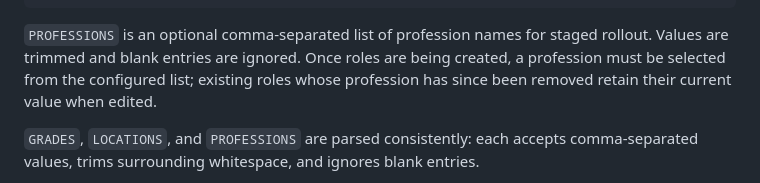
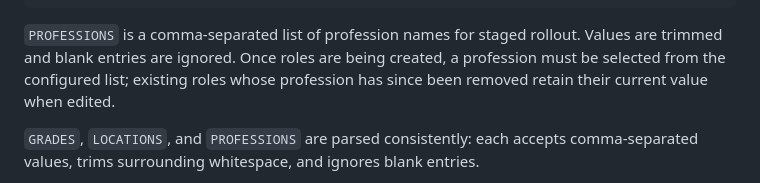
Before and after one commit to matthew-shaw/conflux, a Markdown page: README.md, the part around the change. Rendered like a GitHub page.

Commit message:
remove optional

````diff
--- a/README.md
+++ b/README.md
@@ -93,7 +93,7 @@ VALKEY_HOST=cache
 VALKEY_PORT=6379
 ```
 
-`PROFESSIONS` is an optional comma-separated list of profession names for staged rollout. Values are trimmed and blank entries are ignored. Once roles are being created, a profession must be selected from the configured list; existing roles whose profession has since been removed retain their current value when edited.
+`PROFESSIONS` is a comma-separated list of profession names for staged rollout. Values are trimmed and blank entries are ignored. Once roles are being created, a profession must be selected from the configured list; existing roles whose profession has since been removed retain their current value when edited.
 
 `GRADES`, `LOCATIONS`, and `PROFESSIONS` are parsed consistently: each accepts comma-separated values, trims surrounding whitespace, and ignores blank entries.
 
````
